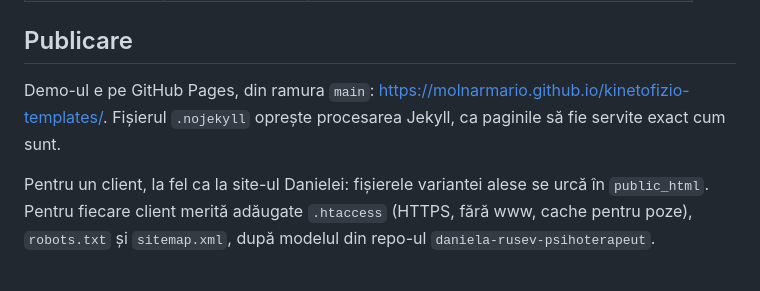
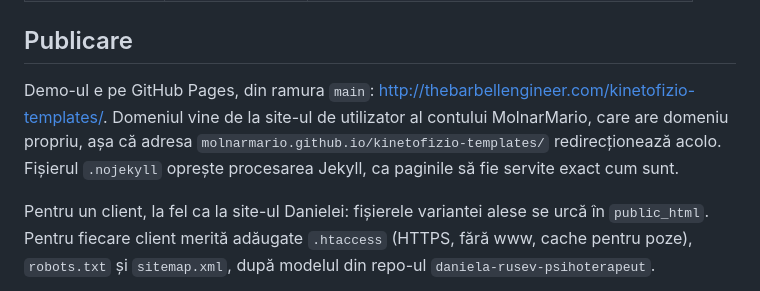
Before and after one commit to MolnarMario/kinetofizio-templates, a Markdown page: README.md, the part around the change. GitHub-like rendering.

Commit message:
Point the README at the live demo address
Pages serves this repo under the account's custom domain, not github.io.

Co-Authored-By: Claude Opus 5.5 <noreply@anthropic.com>

```diff
--- a/README.md
+++ b/README.md
@@ -111,7 +111,7 @@ Toate sunt de pe Wikimedia Commons, în domeniul public sau CC0, deci se pot fol
 
 ## Publicare
 
-Demo-ul e pe GitHub Pages, din ramura `main`: https://molnarmario.github.io/kinetofizio-templates/. Fișierul `.nojekyll` oprește procesarea Jekyll, ca paginile să fie servite exact cum sunt.
+Demo-ul e pe GitHub Pages, din ramura `main`: http://thebarbellengineer.com/kinetofizio-templates/. Domeniul vine de la site-ul de utilizator al contului MolnarMario, care are domeniu propriu, așa că adresa `molnarmario.github.io/kinetofizio-templates/` redirecționează acolo. Fișierul `.nojekyll` oprește procesarea Jekyll, ca paginile să fie servite exact cum sunt.
 
 Pentru un client, la fel ca la site-ul Danielei: fișierele variantei alese se urcă în `public_html`. Pentru fiecare client merită adăugate `.htaccess` (HTTPS, fără www, cache pentru poze), `robots.txt` și `sitemap.xml`, după modelul din repo-ul `daniela-rusev-psihoterapeut`.
 
```
